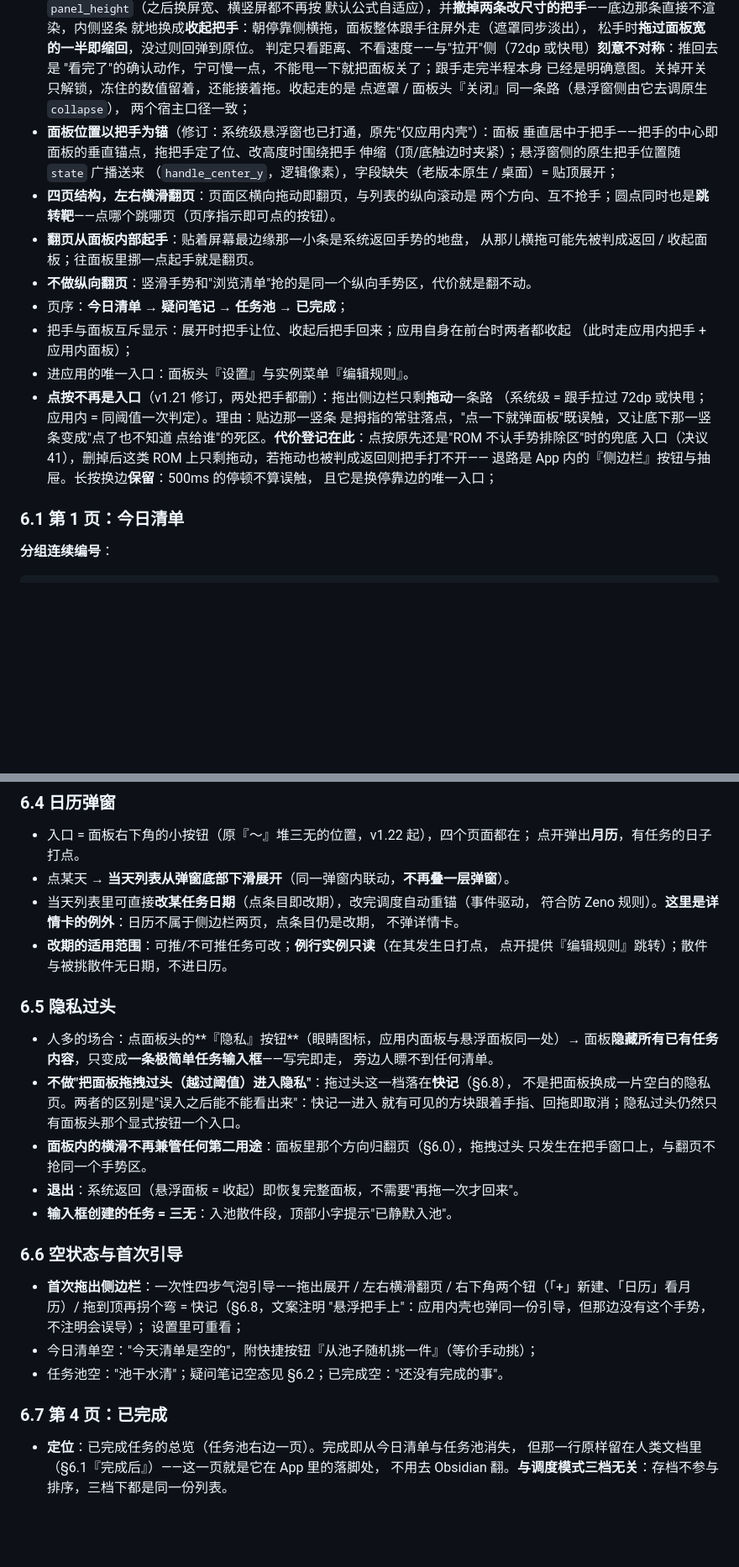
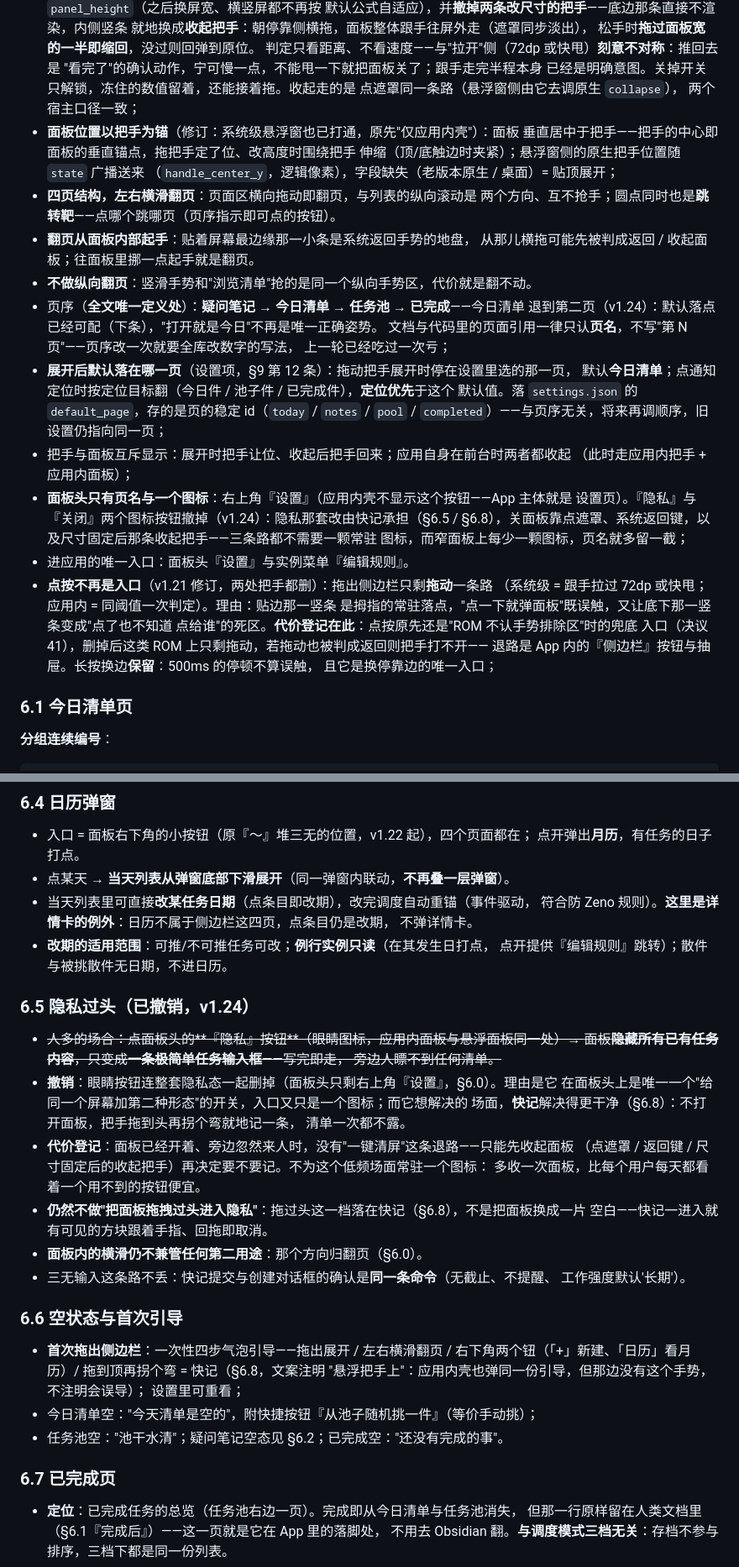
Before and after one commit to lumen-one/gtd_todo, a Markdown page: docs/ui-interaction.md, 2 parts joined by grey strips. Shown at 84% size. Drawn GitHub-style; blank space fills up the shorter version.

```diff
--- a/docs/ui-interaction.md
+++ b/docs/ui-interaction.md
@@ -294,7 +297,7 @@ status: active
   判定只看距离、不看速度——与"拉开"侧（72dp 或快甩）**刻意不对称**：推回去是
   "看完了"的确认动作，宁可慢一点，不能甩一下就把面板关了；跟手走完半程本身
   已经是明确意图。关掉开关只解锁，冻住的数值留着，还能接着拖。收起走的是
-  点遮罩 / 面板头『关闭』同一条路（悬浮窗侧由它去调原生 `collapse`），
+  点遮罩同一条路（悬浮窗侧由它去调原生 `collapse`），
   两个宿主口径一致；
 - **面板位置以把手为锚**（修订：系统级悬浮窗也已打通，原先"仅应用内壳"）：面板
   垂直居中于把手——把手的中心即面板的垂直锚点，拖把手定了位、改高度时围绕把手
@@ -305,9 +308,20 @@ status: active
 - **翻页从面板内部起手**：贴着屏幕最边缘那一小条是系统返回手势的地盘，
   从那儿横拖可能先被判成返回 / 收起面板；往面板里挪一点起手就是翻页。
 - **不做纵向翻页**：竖滑手势和"浏览清单"抢的是同一个纵向手势区，代价就是翻不动。
-- 页序：**今日清单 → 疑问笔记 → 任务池 → 已完成**；
+- 页序（**全文唯一定义处**）：**疑问笔记 → 今日清单 → 任务池 → 已完成**——今日清单
+  退到第二页（v1.24）：默认落点已经可配（下条），"打开就是今日"不再是唯一正确姿势。
+  文档与代码里的页面引用一律只认**页名**，不写"第 N 页"——页序改一次就要全库改数字的写法，
+  上一轮已经吃过一次亏；
+- **展开后默认落在哪一页**（设置项，§9 第 12 条）：拖动把手展开时停在设置里选的那一页，
+  默认**今日清单**；点通知定位时按定位目标翻（今日件 / 池子件 / 已完成件），**定位优先**于这个
+  默认值。落 `settings.json` 的 `default_page`，存的是页的稳定 id（`today` / `notes` / `pool` /
+  `completed`）——与页序无关，将来再调顺序，旧设置仍指向同一页；
 - 把手与面板互斥显示：展开时把手让位、收起后把手回来；应用自身在前台时两者都收起
   （此时走应用内把手 + 应用内面板）；
+- **面板头只有页名与一个图标**：右上角『设置』（应用内壳不显示这个按钮——App 主体就是
+  设置页）。『隐私』与『关闭』两个图标按钮撤掉（v1.24）：隐私那套改由快记承担（§6.5 /
+  §6.8），关面板靠点遮罩、系统返回键，以及尺寸固定后那条收起把手——三条路都不需要一颗常驻
+  图标，而窄面板上每少一颗图标，页名就多留一截；
 - 进应用的唯一入口：面板头『设置』与实例菜单『编辑规则』。
 - **点按不再是入口**（v1.21 修订，两处把手都删）：拖出侧边栏只剩**拖动**一条路
   （系统级 = 跟手拉过 72dp 或快甩；应用内 = 同阈值一次判定）。理由：贴边那一竖条
@@ -317,7 +331,7 @@ status: active
   退路是 App 内的『侧边栏』按钮与抽屉。长按换边**保留**：500ms 的停顿不算误触，
   且它是换停靠边的唯一入口；
 
-### 6.1 第 1 页：今日清单
+### 6.1 今日清单页
 
 **分组连续编号**：
 
@@ -441,23 +455,28 @@ status: active
   点开弹出**月历**，有任务的日子打点。
 - 点某天 → **当天列表从弹窗底部下滑展开**（同一弹窗内联动，**不再叠一层弹窗**）。
 - 当天列表里可直接**改某任务日期**（点条目即改期），改完调度自动重锚（事件驱动，
-  符合防 Zeno 规则）。**这里是详情卡的例外**：日历不属于侧边栏两页，点条目仍是改期，
+  符合防 Zeno 规则）。**这里是详情卡的例外**：日历不属于侧边栏这四页，点条目仍是改期，
   不弹详情卡。
 - **改期的适用范围**：可推/不可推任务可改；**例行实例只读**（在其发生日打点，
   点开提供『编辑规则』跳转）；散件与被挑散件无日期，不进日历。
 
-### 6.5 隐私过头
+### 6.5 隐私过头（已撤销，v1.24）
 
-- 人多的场合：点面板头的**『隐私』按钮**（眼睛图标，应用内面板与悬浮面板同一处）→
+- ~~人多的场合：点面板头的**『隐私』按钮**（眼睛图标，应用内面板与悬浮面板同一处）→
   面板**隐藏所有已有任务内容**，只变成**一条极简单任务输入框**——写完即走，
-  旁边人瞟不到任何清单。
-- **不做"把面板拖拽过头（越过阈值）进入隐私"**：拖过头这一档落在**快记**（§6.8），
-  不是把面板换成一片空白的隐私页。两者的区别是"误入之后能不能看出来"：快记一进入
-  就有可见的方块跟着手指、回拖即取消；隐私过头仍然只有面板头那个显式按钮一个入口。
-- **面板内的横滑不再兼管任何第二用途**：面板里那个方向归翻页（§6.0），拖拽过头
-  只发生在把手窗口上，与翻页不抢同一个手势区。
-- **退出**：系统返回（悬浮面板 = 收起）即恢复完整面板，不需要"再拖一次才回来"。
-- **输入框创建的任务 = 三无**：入池散件段，顶部小字提示"已静默入池"。
+  旁边人瞟不到任何清单。~~
+- **撤销**：眼睛按钮连整套隐私态一起删掉（面板头只剩右上角『设置』，§6.0）。理由是它
+  在面板头上是唯一一个"给同一个屏幕加第二种形态"的开关，入口又只是一个图标；而它想解决的
+  场面，**快记**解决得更干净（§6.8）：不打开面板，把手拖到头再拐个弯就地记一条，
+  清单一次都不露。
+- **代价登记**：面板已经开着、旁边忽然来人时，没有"一键清屏"这条退路——只能先收起面板
+  （点遮罩 / 返回键 / 尺寸固定后的收起把手）再决定要不要记。不为这个低频场面常驻一个图标：
+  多收一次面板，比每个用户每天都看着一个用不到的按钮便宜。
+- **仍然不做"把面板拖拽过头进入隐私"**：拖过头这一档落在快记（§6.8），不是把面板换成一片
+  空白——快记一进入就有可见的方块跟着手指、回拖即取消。
+- **面板内的横滑仍不兼管任何第二用途**：那个方向归翻页（§6.0）。
+- 三无输入这条路不丢：快记提交与创建对话框的确认是**同一条命令**（无截止、不提醒、
+  工作强度默认'长期'）。
 
 ### 6.6 空状态与首次引导
 
@@ -468,7 +487,7 @@ status: active
 - 今日清单空："今天清单是空的"，附快捷按钮『从池子随机挑一件』（等价手动挑）；
 - 任务池空："池干水清"；疑问笔记空态见 §6.2；已完成空："还没有完成的事"。
 
-### 6.7 第 4 页：已完成
+### 6.7 已完成页
 
 - **定位**：已完成任务的总览（任务池右边一页）。完成即从今日清单与任务池消失，
   但那一行原样留在人类文档里（§6.1『完成后』）——这一页就是它在 App 里的落脚处，
```
Also changed, not shown: other parts of docs/ui-interaction.md (+33 -18 lines), docs/architecture.md (+4 -3 lines).
